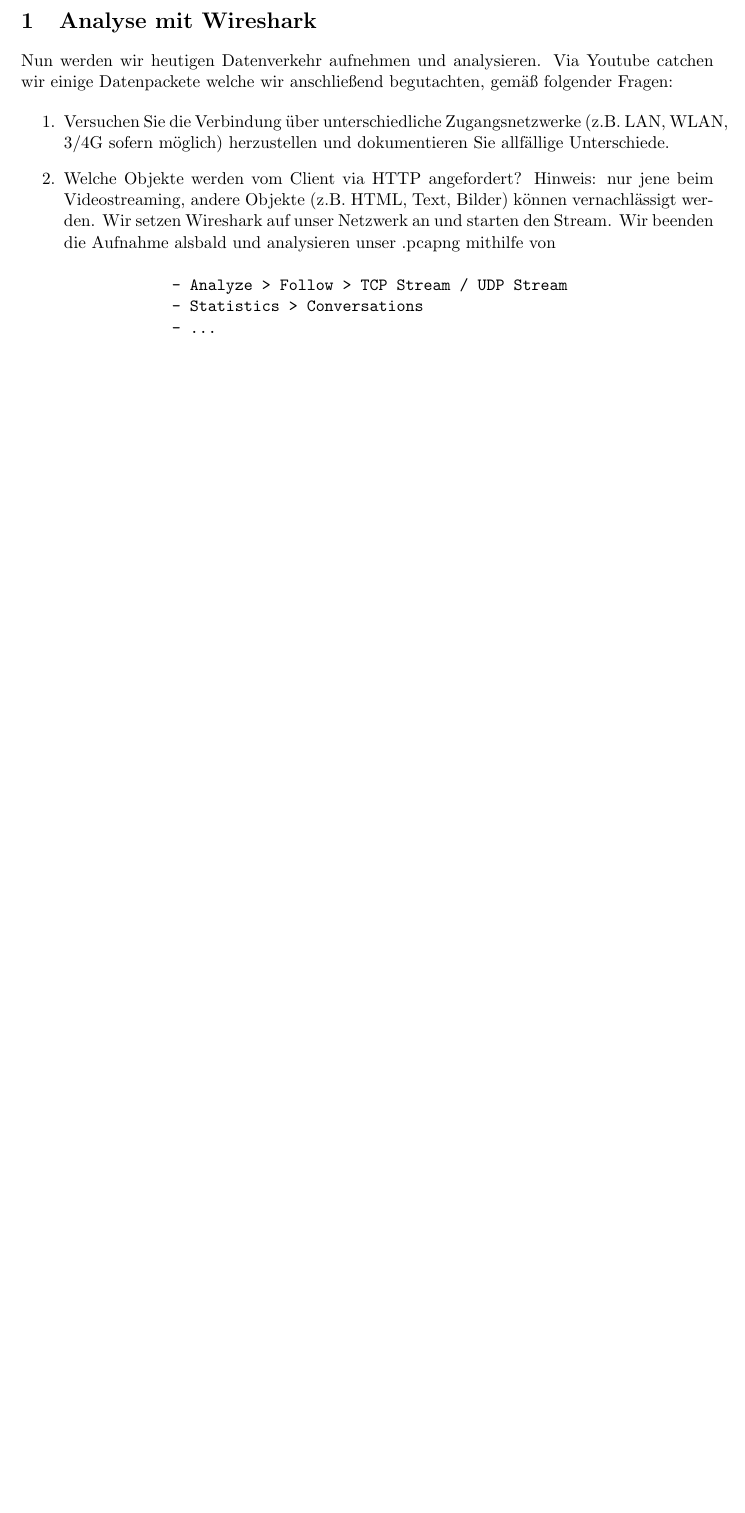
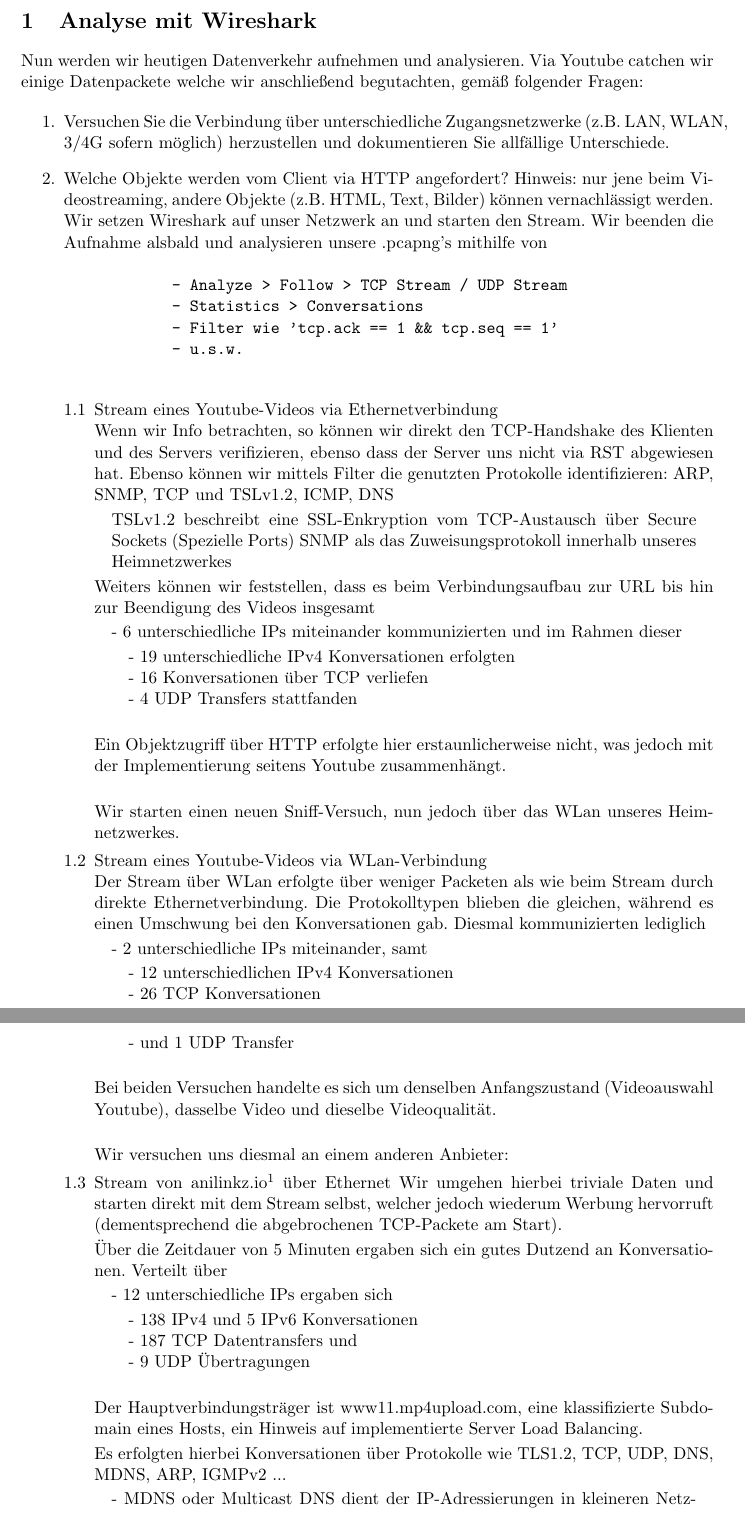
Before and after one commit to muhi28/computer-networks-pr, a LaTeX document (UE3/3.5/YouShark.tex): part of the page before the commit and two parts of pages 1 and 2 of 2 after it, the two joined at a grey line, cut so that both start at the same text, the shorter picture padded with empty space. Compiled offline with pdfLaTeX.

Commit message:
> 3.5 Fin >> RN fin. Next

```diff
--- a/UE3/3.5/YouShark.tex
+++ b/UE3/3.5/YouShark.tex
@@ -8,6 +8,13 @@
 
 % Packages
 \usepackage{a4wide}
+\usepackage[ngerman]{babel}
+\usepackage[utf8]{inputenc}
+
+\usepackage{scrextend}
+\usepackage{enumerate}
+\usepackage{graphicx}
+\usepackage{verbatim}
 
 % Document
 \begin{document}
@@ -17,16 +24,75 @@
 
     \begin{enumerate}
         \item Versuchen Sie die Verbindung über unterschiedliche Zugangsnetzwerke (z.B. LAN, WLAN, 3/4G sofern möglich) herzustellen und dokumentieren Sie allfällige Unterschiede.
-
         \item Welche Objekte werden vom Client via HTTP angefordert? Hinweis: nur jene beim Videostreaming, andere Objekte (z.B. HTML, Text, Bilder) können vernachlässigt werden.
             Wir setzen Wireshark auf unser Netzwerk an und starten  den Stream.
-            Wir beenden die Aufnahme alsbald und analysieren unser .pcapng mithilfe von
+            Wir beenden die Aufnahme alsbald und analysieren unsere .pcapng's mithilfe von
         \begin{verbatim}
             - Analyze > Follow > TCP Stream / UDP Stream
             - Statistics > Conversations
-            - ...
+            - Filter wie 'tcp.ack == 1 && tcp.seq == 1'
+            - u.s.w.
         \end{verbatim}
-        % // TODO for another day. Odd internetconnectability right now.
+        \begin{enumerate}[\thesection .1]
+            \item Stream eines Youtube-Videos via Ethernetverbindung\\
+            Wenn wir Info betrachten, so können wir direkt den TCP-Handshake des Klienten und des Servers verifizieren, ebenso dass
+            der Server uns nicht via RST abgewiesen hat.
+            Ebenso können wir mittels Filter die genutzten Protokolle identifizieren: ARP,  SNMP, TCP und TSLv1.2, ICMP, DNS
+            \begin{addmargin}[1em]{1em}
+                TSLv1.2 beschreibt eine SSL-Enkryption vom TCP-Austausch über Secure Sockets (Spezielle Ports)
+                SNMP als das Zuweisungsprotokoll innerhalb unseres Heimnetzwerkes
+            \end{addmargin}
+            Weiters können wir feststellen, dass es beim Verbindungsaufbau zur URL bis hin zur Beendigung des Videos insgesamt
+            \begin{addmargin}[1em]{1em}
+                - 6 unterschiedliche IPs miteinander kommunizierten und im Rahmen dieser
+                \begin{addmargin}[1em]{1em}
+                    - 19 unterschiedliche IPv4 Konversationen erfolgten\\
+                    - 16 Konversationen über TCP verliefen\\
+                    - 4 UDP Transfers stattfanden\\
+                \end{addmargin}
+            \end{addmargin}
+            Ein Objektzugriff über HTTP erfolgte hier erstaunlicherweise nicht, was jedoch mit der Implementierung seitens Youtube zusammenhängt.\\
+
+        Wir starten einen neuen Sniff-Versuch, nun jedoch über das WLan unseres Heimnetzwerkes.
+        \item Stream eines Youtube-Videos via WLan-Verbindung\\
+        Der Stream über WLan erfolgte über weniger Packeten als wie beim Stream durch direkte Ethernetverbindung.
+        Die Protokolltypen blieben die gleichen, während es einen Umschwung bei den Konversationen gab.
+        Diesmal kommunizierten lediglich
+        \begin{addmargin}[1em]{1em}
+            - 2 unterschiedliche IPs miteinander, samt
+            \begin{addmargin}[1em]{1em}
+                - 12 unterschiedlichen IPv4 Konversationen\\
+                - 26 TCP Konversationen\\
+                - und 1 UDP Transfer\\
+            \end{addmargin}
+        \end{addmargin}
+
+            Bei beiden Versuchen handelte es sich um denselben Anfangszustand (Videoauswahl Youtube),
+            dasselbe Video und dieselbe Videoqualität.\\
+
+            Wir versuchen uns diesmal an einem anderen Anbieter:
+            \item Stream von anilinkz.io\footnote[1]{http://anilinkz.to/no-game-no-life-episode-1?src=8} über Ethernet
+            Wir umgehen hierbei triviale Daten und starten direkt mit dem Stream selbst, welcher jedoch wiederum Werbung hervorruft
+            (dementsprechend die abgebrochenen TCP-Packete am Start).
+
+            Über die Zeitdauer von 5 Minuten ergaben sich ein gutes Dutzend an Konversationen.
+            Verteilt über
+            \begin{addmargin}[1em]{1em}
+                - 12 unterschiedliche IPs ergaben sich
+                \begin{addmargin}[1em]{1em}
+                    - 138 IPv4 und 5 IPv6 Konversationen\\
+                    - 187 TCP Datentransfers und \\
+                    - 9 UDP Übertragungen\\
+                \end{addmargin}
+            \end{addmargin}
+            Der Hauptverbindungsträger ist www11.mp4upload.com, eine klassifizierte Subdomain eines Hosts, ein Hinweis auf implementierte Server Load Balancing.
+
+            Es erfolgten hierbei Konversationen über Protokolle wie TLS1.2, TCP, UDP, DNS, MDNS, ARP, IGMPv2 ...
+            \begin{addmargin}[1em]{1em}
+                - MDNS oder Multicast DNS dient der IP-Adressierungen in kleineren Netzwerken.
+            \end{addmargin}
+
+        \end{enumerate}
 
     \end{enumerate}
 \end{document}
```
Also changed, not shown: UE3/3.5/YouShark.pdf (added), 2 other files.
